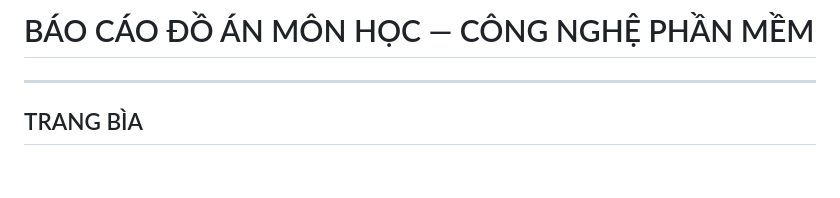
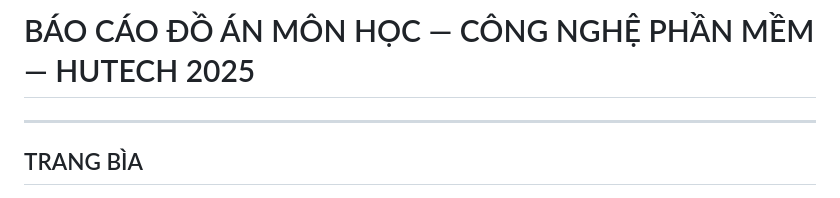
Before and after one commit to nhathao428/taskhub, a Markdown page: docs/BAO_CAO_DO_AN.md, the part around the change. Rendered like a GitHub page; blank space fills up the shorter version.

Commit message:
Changes before error encountered
Agent-Logs-Url: https://github.com/nhathao428/task-management-system/sessions/0ac6a4f4-1b2a-4eba-a002-e49337dc62c5

Co-authored-by: nhathao428 <89970746+nhathao428@users.noreply.github.com>

```diff
--- a/docs/BAO_CAO_DO_AN.md
+++ b/docs/BAO_CAO_DO_AN.md
@@ -1,4 +1,4 @@
-# BÁO CÁO ĐỒ ÁN MÔN HỌC — CÔNG NGHỆ PHẦN MỀM
+# BÁO CÁO ĐỒ ÁN MÔN HỌC — CÔNG NGHỆ PHẦN MỀM — HUTECH 2025
 
 ---
 
```
